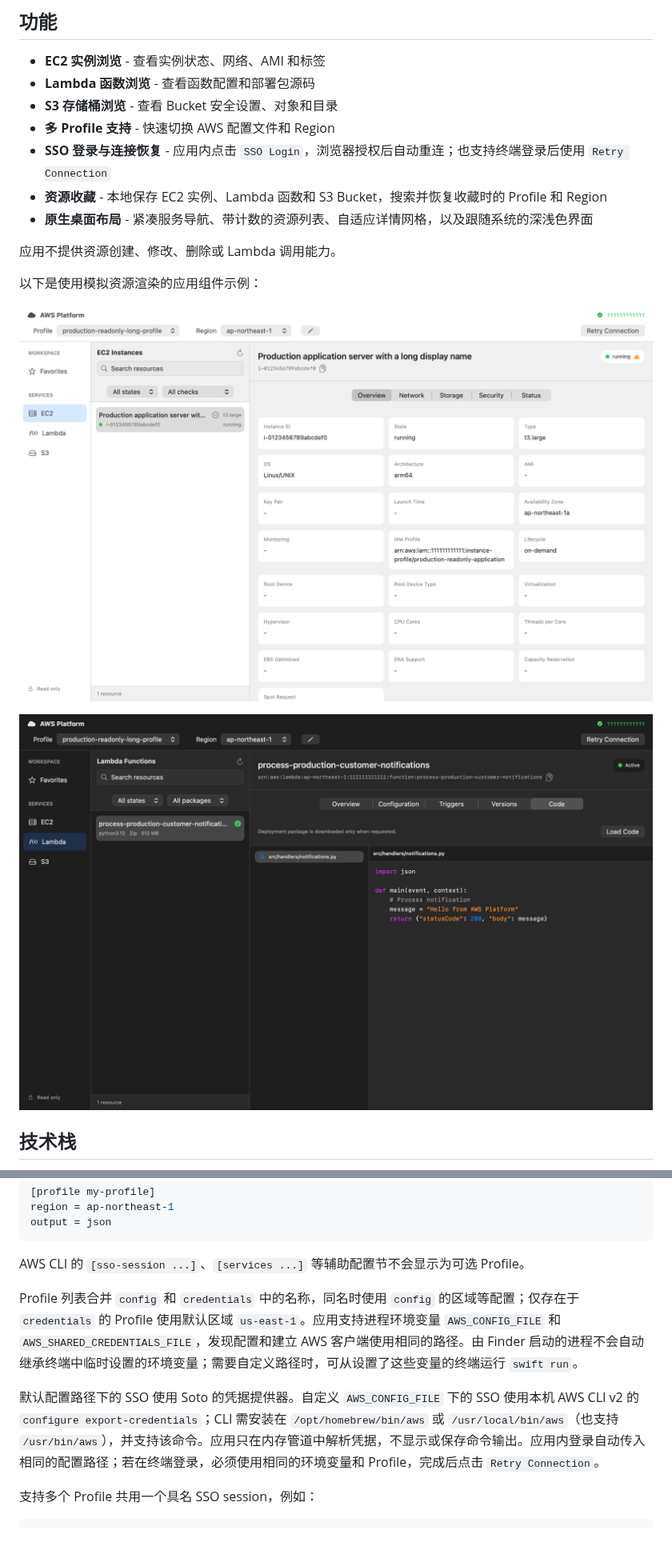
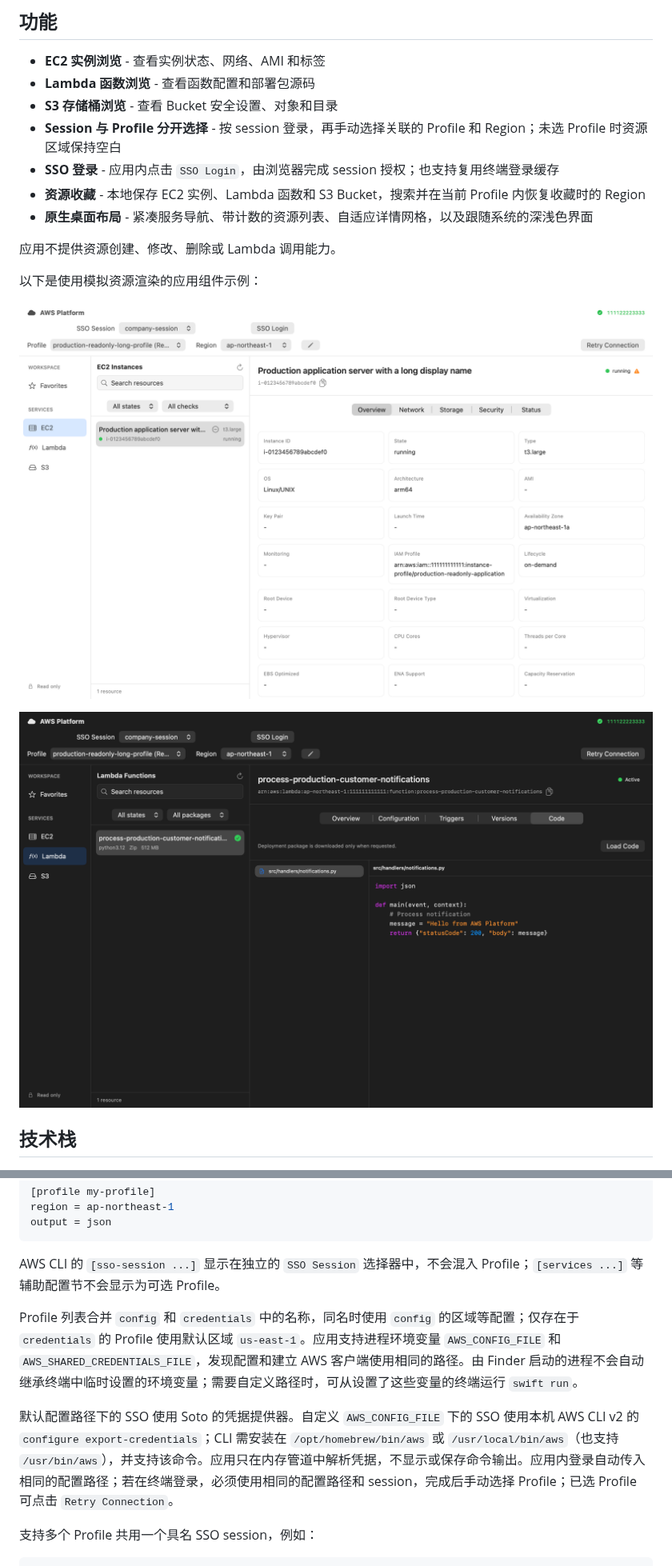
Before and after one commit to maydaychen/aws-platform, a Markdown page: README.md, 2 parts joined by grey strips. Shown at 80% size. Drawn GitHub-style; pictures changed too: docs/ui-code-dark.png, docs/ui-overview-light.png; blank space fills up the shorter version.

Commit message:
feat: 按 Session 登录并仅在手动选择 Profile 后加载资源

````diff
--- a/README.md
+++ b/README.md
@@ -7,9 +7,9 @@ macOS 原生 AWS 资源只读浏览工具，基于 SwiftUI 构建。
 - **EC2 实例浏览** - 查看实例状态、网络、AMI 和标签
 - **Lambda 函数浏览** - 查看函数配置和部署包源码
 - **S3 存储桶浏览** - 查看 Bucket 安全设置、对象和目录
-- **多 Profile 支持** - 快速切换 AWS 配置文件和 Region
-- **SSO 登录与连接恢复** - 应用内点击 `SSO Login`，浏览器授权后自动重连；也支持终端登录后使用 `Retry Connection`
-- **资源收藏** - 本地保存 EC2 实例、Lambda 函数和 S3 Bucket，搜索并恢复收藏时的 Profile 和 Region
+- **Session 与 Profile 分开选择** - 按 session 登录，再手动选择关联的 Profile 和 Region；未选 Profile 时资源区域保持空白
+- **SSO 登录** - 应用内点击 `SSO Login`，由浏览器完成 session 授权；也支持复用终端登录缓存
+- **资源收藏** - 本地保存 EC2 实例、Lambda 函数和 S3 Bucket，搜索并在当前 Profile 内恢复收藏时的 Region
 - **原生桌面布局** - 紧凑服务导航、带计数的资源列表、自适应详情网格，以及跟随系统的深浅色界面
 
 应用不提供资源创建、修改、删除或 Lambda 调用能力。
@@ -133,11 +140,11 @@ region = ap-northeast-1
 output = json
 ```
 
-AWS CLI 的 `[sso-session ...]`、`[services ...]` 等辅助配置节不会显示为可选 Profile。
+AWS CLI 的 `[sso-session ...]` 显示在独立的 `SSO Session` 选择器中，不会混入 Profile；`[services ...]` 等辅助配置节不会显示为可选 Profile。
 
 Profile 列表合并 `config` 和 `credentials` 中的名称，同名时使用 `config` 的区域等配置；仅存在于 `credentials` 的 Profile 使用默认区域 `us-east-1`。应用支持进程环境变量 `AWS_CONFIG_FILE` 和 `AWS_SHARED_CREDENTIALS_FILE`，发现配置和建立 AWS 客户端使用相同的路径。由 Finder 启动的进程不会自动继承终端中临时设置的环境变量；需要自定义路径时，可从设置了这些变量的终端运行 `swift run`。
 
-默认配置路径下的 SSO 使用 Soto 的凭据提供器。自定义 `AWS_CONFIG_FILE` 下的 SSO 使用本机 AWS CLI v2 的 `configure export-credentials`；CLI 需安装在 `/opt/homebrew/bin/aws` 或 `/usr/local/bin/aws`（也支持 `/usr/bin/aws`），并支持该命令。应用只在内存管道中解析凭据，不显示或保存命令输出。应用内登录自动传入相同的配置路径；若在终端登录，必须使用相同的环境变量和 Profile，完成后点击 `Retry Connection`。
+默认配置路径下的 SSO 使用 Soto 的凭据提供器。自定义 `AWS_CONFIG_FILE` 下的 SSO 使用本机 AWS CLI v2 的 `configure export-credentials`；CLI 需安装在 `/opt/homebrew/bin/aws` 或 `/usr/local/bin/aws`（也支持 `/usr/bin/aws`），并支持该命令。应用只在内存管道中解析凭据，不显示或保存命令输出。应用内登录自动传入相同的配置路径；若在终端登录，必须使用相同的配置路径和 session，完成后手动选择 Profile；已选 Profile 可点击 `Retry Connection`。
 
 支持多个 Profile 共用一个具名 SSO session，例如：
 
````
Also changed, not shown: other parts of README.md (+15 -8 lines), ROADMAP.md (+11 -11 lines), docs/ui-sso-login.png, 13 other files.
